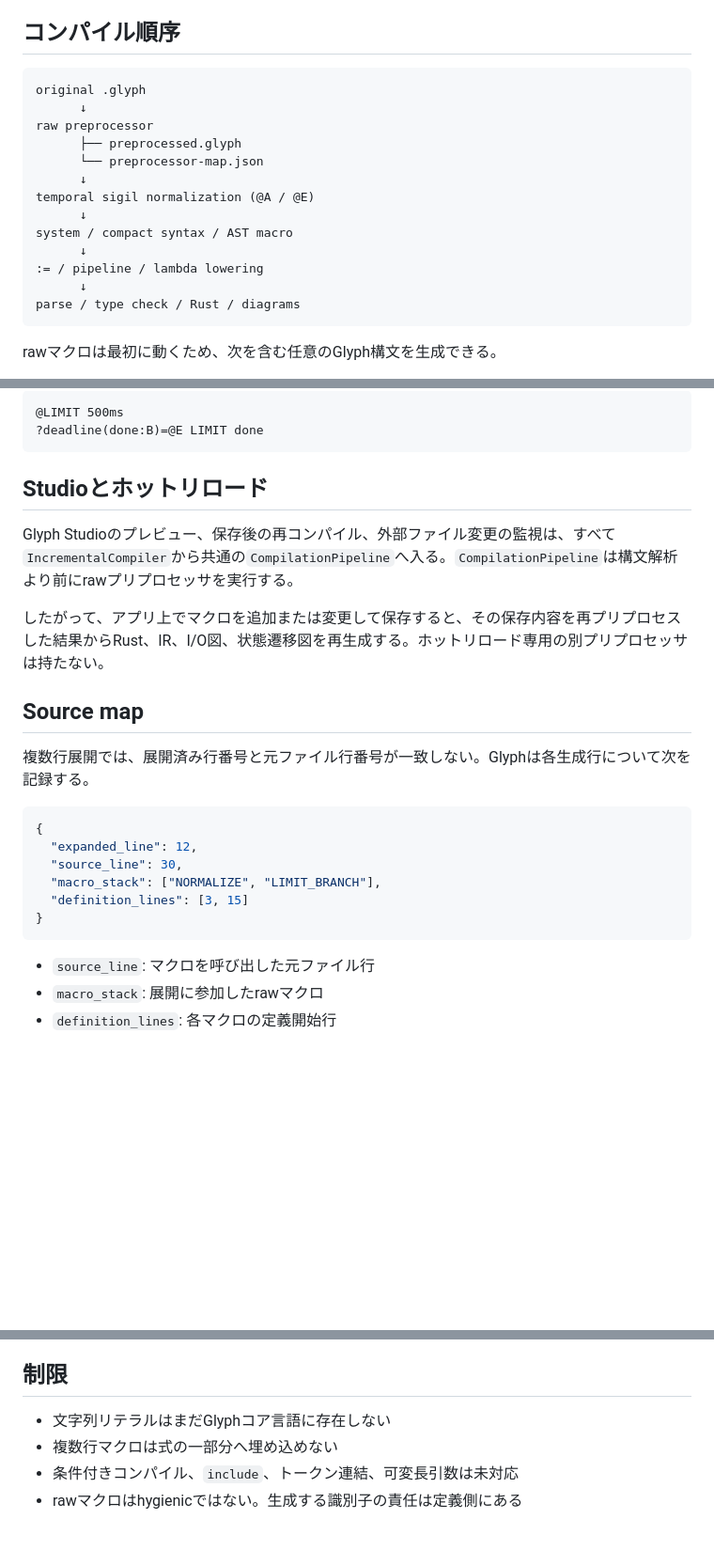
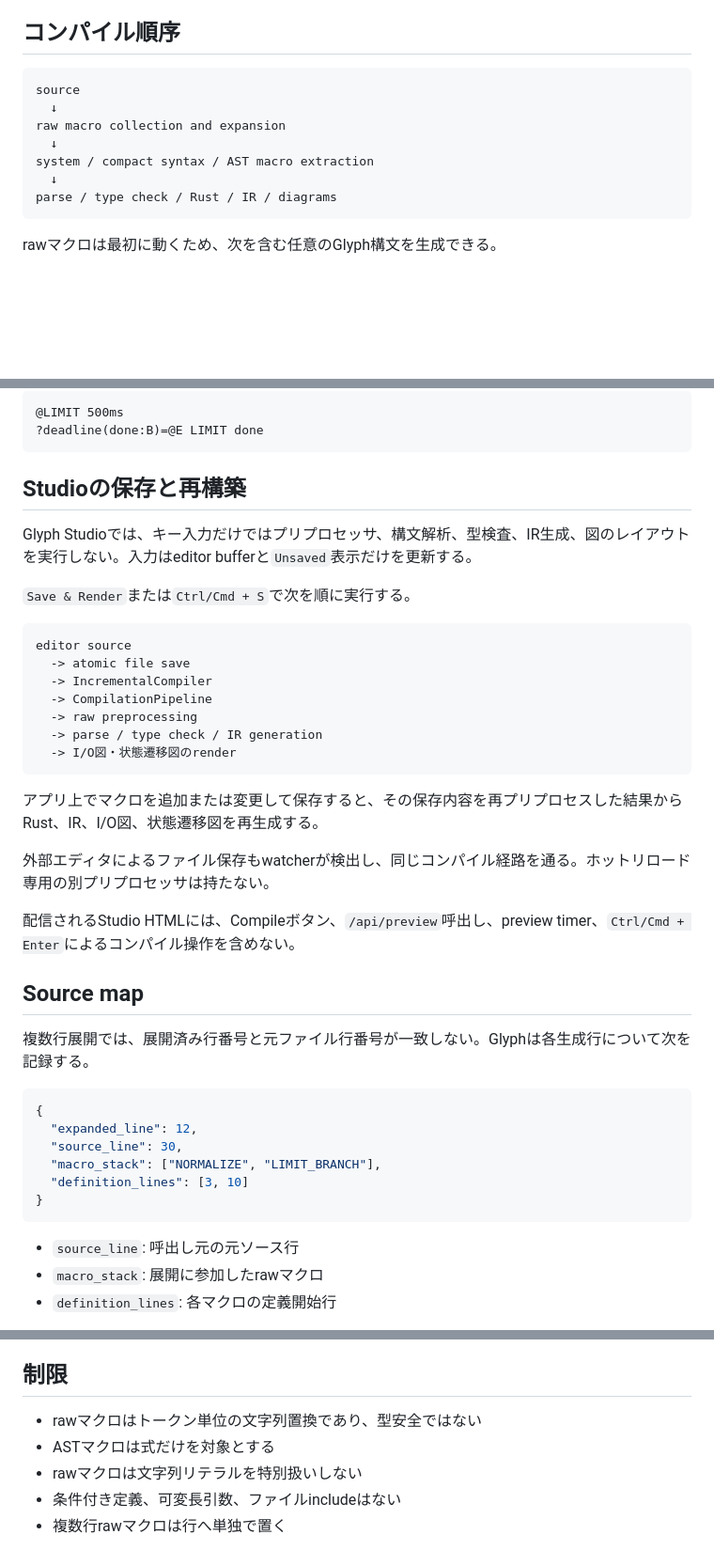
Before and after one commit to tai-calg/glyph-transpiler-rust, a Markdown page: docs/PREPROCESSOR.md, 3 parts joined by grey strips. Shown at 94% size. Rendered like a GitHub page; blank space fills up the shorter version.

Commit message:
Align macro documentation with save-triggered rendering

````diff
--- a/docs/PREPROCESSOR.md
+++ b/docs/PREPROCESSOR.md
@@ -213,19 +240,13 @@ raw macro cycle: X -> Y -> X
 ## コンパイル順序
 
 ```text
-original .glyph
-      ↓
-raw preprocessor
-      ├── preprocessed.glyph
-      └── preprocessor-map.json
-      ↓
-temporal sigil normalization (@A / @E)
-      ↓
-system / compact syntax / AST macro
-      ↓
-:= / pipeline / lambda lowering
-      ↓
-parse / type check / Rust / diagrams
+source
+  ↓
+raw macro collection and expansion
+  ↓
+system / compact syntax / AST macro extraction
+  ↓
+parse / type check / Rust / IR / diagrams
 ```
 
 rawマクロは最初に動くため、次を含む任意のGlyph構文を生成できる。
@@ -248,11 +269,27 @@ rawマクロは最初に動くため、次を含む任意のGlyph構文を生成
 ?deadline(done:B)=@E LIMIT done
 ```
 
-## Studioとホットリロード
+## Studioの保存と再構築
 
-Glyph Studioのプレビュー、保存後の再コンパイル、外部ファイル変更の監視は、すべて`IncrementalCompiler`から共通の`CompilationPipeline`へ入る。`CompilationPipeline`は構文解析より前にrawプリプロセッサを実行する。
+Glyph Studioでは、キー入力だけではプリプロセッサ、構文解析、型検査、IR生成、図のレイアウトを実行しない。入力はeditor bufferと`Unsaved`表示だけを更新する。
 
-したがって、アプリ上でマクロを追加または変更して保存すると、その保存内容を再プリプロセスした結果からRust、IR、I/O図、状態遷移図を再生成する。ホットリロード専用の別プリプロセッサは持たない。
+`Save & Render`または`Ctrl/Cmd + S`で次を順に実行する。
+
+```text
+editor source
+  -> atomic file save
+  -> IncrementalCompiler
+  -> CompilationPipeline
+  -> raw preprocessing
+  -> parse / type check / IR generation
+  -> I/O図・状態遷移図のrender
+```
+
+アプリ上でマクロを追加または変更して保存すると、その保存内容を再プリプロセスした結果からRust、IR、I/O図、状態遷移図を再生成する。
+
+外部エディタによるファイル保存もwatcherが検出し、同じコンパイル経路を通る。ホットリロード専用の別プリプロセッサは持たない。
+
+配信されるStudio HTMLには、Compileボタン、`/api/preview`呼出し、preview timer、`Ctrl/Cmd + Enter`によるコンパイル操作を含めない。
 
 ## Source map
 
@@ -263,11 +300,11 @@ Glyph Studioのプレビュー、保存後の再コンパイル、外部ファ
   "expanded_line": 12,
   "source_line": 30,
   "macro_stack": ["NORMALIZE", "LIMIT_BRANCH"],
-  "definition_lines": [3, 15]
+  "definition_lines": [3, 10]
 }
 ```
 
-- `source_line`: マクロを呼び出した元ファイル行
+- `source_line`: 呼出し元の元ソース行
 - `macro_stack`: 展開に参加したrawマクロ
 - `definition_lines`: 各マクロの定義開始行
 
@@ -286,7 +323,8 @@ preprocessor-map.json
 
 ## 制限
 
-- 文字列リテラルはまだGlyphコア言語に存在しない
-- 複数行マクロは式の一部分へ埋め込めない
-- 条件付きコンパイル、`include`、トークン連結、可変長引数は未対応
-- rawマクロはhygienicではない。生成する識別子の責任は定義側にある
+- rawマクロはトークン単位の文字列置換であり、型安全ではない
+- ASTマクロは式だけを対象とする
+- rawマクロは文字列リテラルを特別扱いしない
+- 条件付き定義、可変長引数、ファイルincludeはない
+- 複数行rawマクロは行へ単独で置く
````
Also changed, not shown: other parts of docs/PREPROCESSOR.md (+43 -16 lines).
